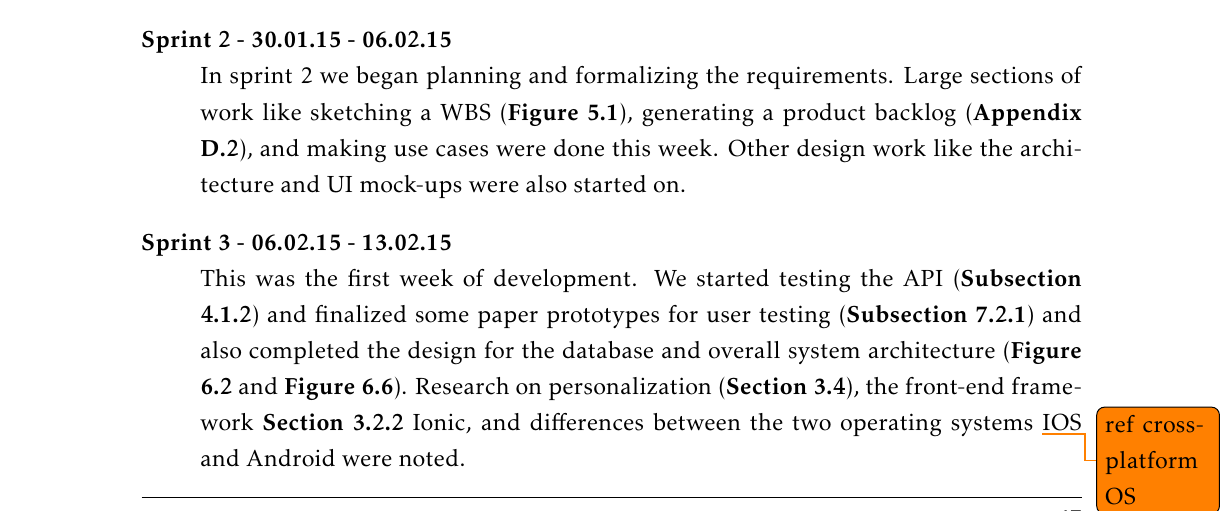
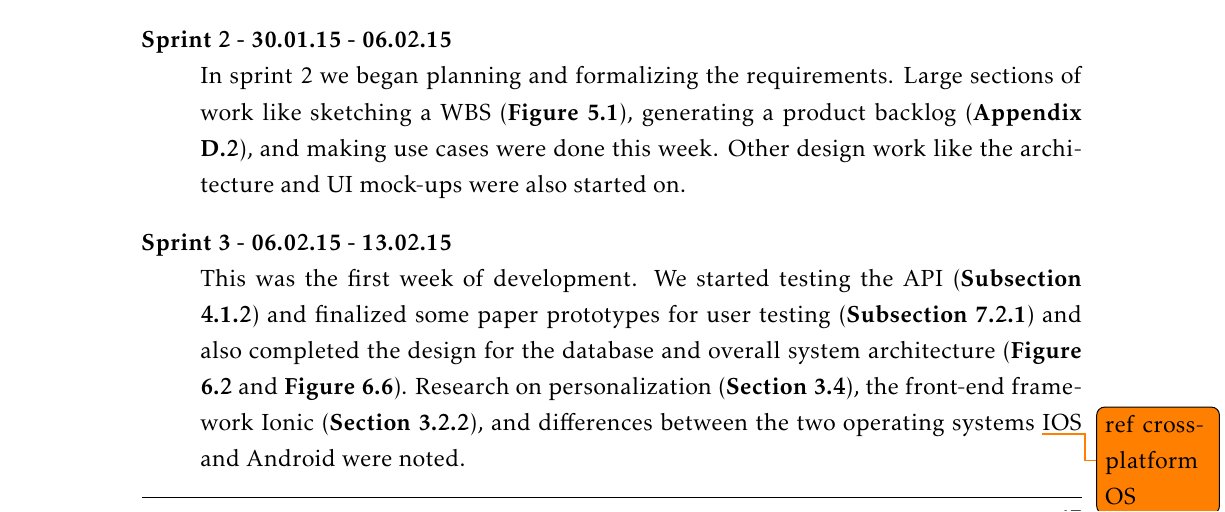
Before and after one commit to ewolden/javisst-rapport, a LaTeX thesis (main.tex, which reads implementation.tex): part of page 81 of 182, cut so that both start at the same text. Compiled offline with pdfLaTeX.

Commit message:
small fix

```diff
--- a/implementation.tex
+++ b/implementation.tex
@@ -17,7 +17,7 @@ The project progression derives from the activity plan (\textbf{Appendix \ref{ap
 	In sprint 2 we began planning and formalizing the requirements. Large sections of work like sketching a WBS (\textbf{Figure \ref{Fig:wbs}}), generating a product backlog (\textbf{Appendix \ref{app:activity_plan}}), and making use cases were done this week. Other design work like the architecture and UI mock-ups were also started on.
 
 	\item[Sprint 3 - 06.02.15 - 13.02.15] \hfill \\
-	This was the first week of development. We started testing the API (\textbf{Subsection \ref{subsec:back_end_tools}}) and finalized some paper prototypes for user testing (\textbf{Subsection \ref{subsec:prototype}}) and also completed the design for the database and overall system architecture (\textbf{Figure \ref{Fig:architecture}} and \textbf{Figure \ref{Fig:er_diagram}}). Research on personalization (\textbf{Section \ref{sec:personalization_algorithms}}), the front-end framework \textbf{Section \ref{subsec:ionic}} Ionic, and differences between the two operating systems \todo{ref crossplatform OS}IOS and Android were noted.
+	This was the first week of development. We started testing the API (\textbf{Subsection \ref{subsec:back_end_tools}}) and finalized some paper prototypes for user testing (\textbf{Subsection \ref{subsec:prototype}}) and also completed the design for the database and overall system architecture (\textbf{Figure \ref{Fig:architecture}} and \textbf{Figure \ref{Fig:er_diagram}}). Research on personalization (\textbf{Section \ref{sec:personalization_algorithms}}), the front-end framework Ionic (\textbf{Section \ref{subsec:ionic}}), and differences between the two operating systems \todo{ref crossplatform OS}IOS and Android were noted.
 
 	\item[Sprint 4 - 13.02.15 - 20.02.15] \hfill \\
 	For this sprint we analyzed the existing work done in the past (\textbf {Section \ref{subsec:stedr}}) to see if would fit our needs, and continued the research on collaborative filtering (\textbf {Section \ref{sec:personalization_algorithms}}). Some group members also spent time learning Docker (\textbf {Subsection \ref{subsec:docker}}). We mapped the Digitalt fortalt categories to our own (\textbf{Section \ref{sec:categorymapping}}) and conducted and evaluated the paper prototype tests as well. During this sprint the database code was also starting to take shape. We did a prioritization of the functional requirements in order to better plan the next sprint.
```
